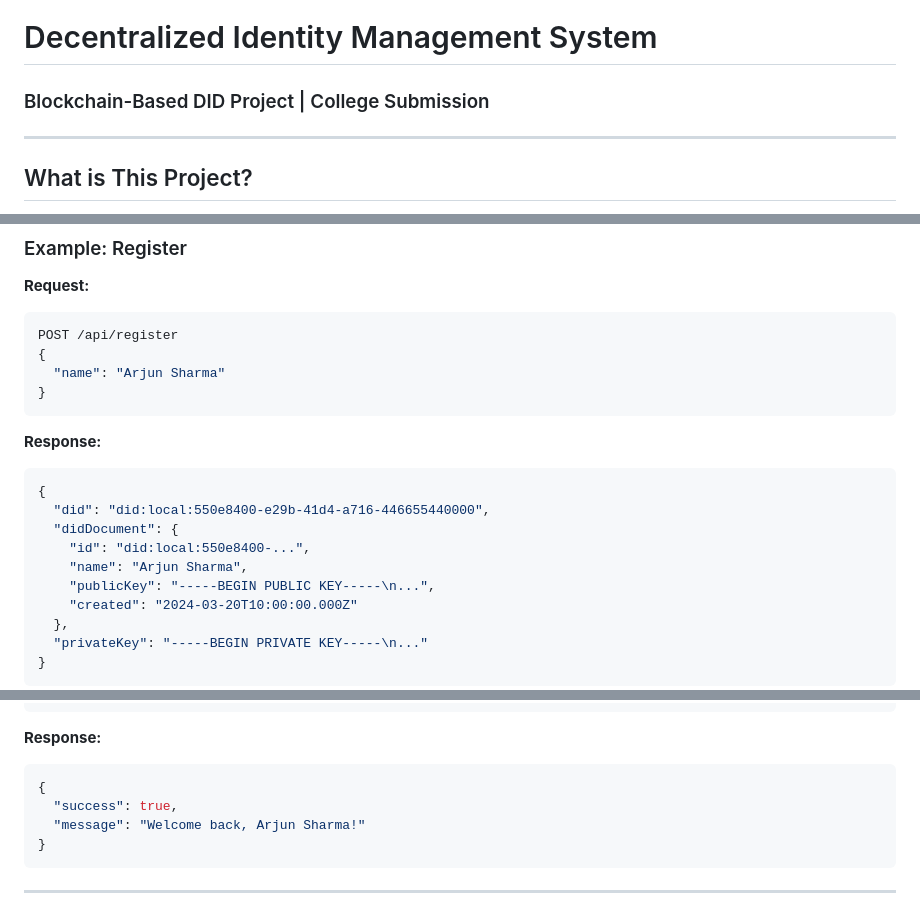
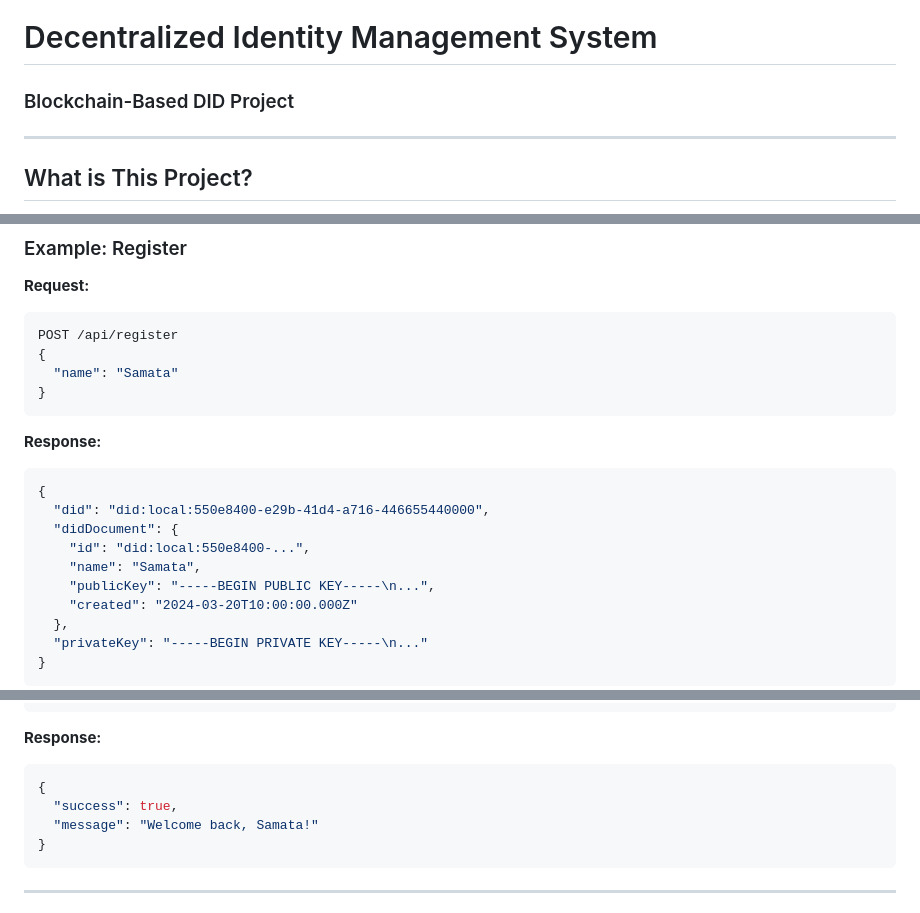
Before and after one commit to SamataHS/DID_Blockchain, a Markdown page: README.md, 3 parts joined by grey strips. Drawn GitHub-style.

````diff
--- a/README.md
+++ b/README.md
@@ -1,5 +1,5 @@
 # Decentralized Identity Management System
-### Blockchain-Based DID Project | College Submission
+### Blockchain-Based DID Project
 
 ---
 
@@ -138,7 +138,7 @@ node index.js
 ```json
 POST /api/register
 {
-  "name": "Arjun Sharma"
+  "name": "Samata"
 }
 ```
 **Response:**
@@ -147,7 +147,7 @@ POST /api/register
   "did": "did:local:550e8400-e29b-41d4-a716-446655440000",
   "didDocument": {
     "id": "did:local:550e8400-...",
-    "name": "Arjun Sharma",
+    "name": "Samata",
     "publicKey": "-----BEGIN PUBLIC KEY-----\n...",
     "created": "2024-03-20T10:00:00.000Z"
   },
@@ -168,7 +168,7 @@ POST /api/login
 ```json
 {
   "success": true,
-  "message": "Welcome back, Arjun Sharma!"
+  "message": "Welcome back, Samata!"
 }
 ```
 
````
Also changed, not shown: other parts of README.md (+0 -2 lines).
